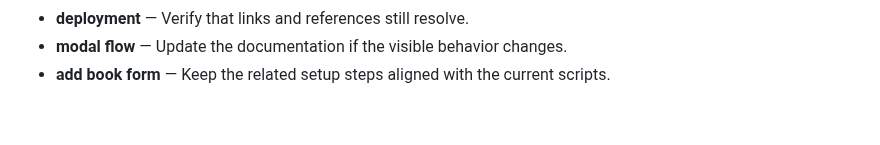
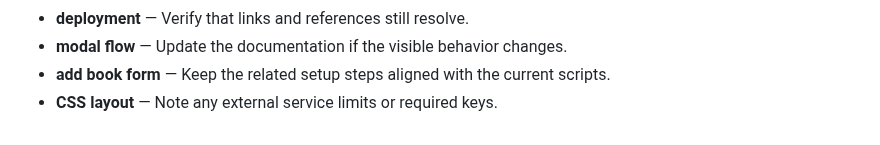
Before and after one commit to Sid2169/BookLib, a Markdown page: README.md, the part around the change. Rendered like a GitHub page.

Commit message:
Add CSS layout troubleshooting

```diff
--- a/README.md
+++ b/README.md
@@ -702,3 +702,4 @@ cancelFormBtn.addEventListener('click', () => {
 - **deployment** — Verify that links and references still resolve.
 - **modal flow** — Update the documentation if the visible behavior changes.
 - **add book form** — Keep the related setup steps aligned with the current scripts.
+- **CSS layout** — Note any external service limits or required keys.
```
